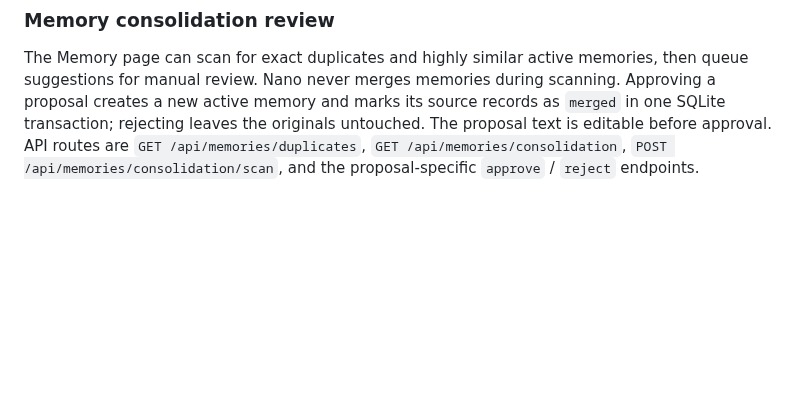
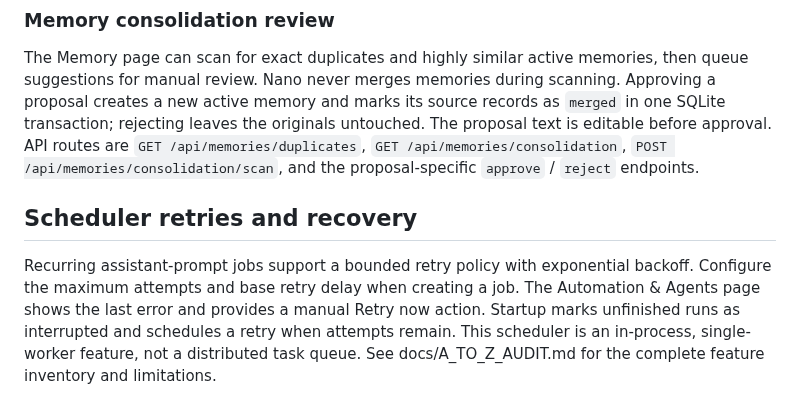
Before and after one commit to abdulraheemnohri/Nano-AI, a Markdown page: README.md, the part around the change. GitHub-like rendering; blank space fills up the shorter version.

Commit message:
Document scheduler retry and recovery behavior

```diff
--- a/README.md
+++ b/README.md
@@ -185,3 +185,8 @@ The System page's GitHub updater now creates an integrity-checked SQLite snapsho
 ### Memory consolidation review
 
 The Memory page can scan for exact duplicates and highly similar active memories, then queue suggestions for manual review. Nano never merges memories during scanning. Approving a proposal creates a new active memory and marks its source records as `merged` in one SQLite transaction; rejecting leaves the originals untouched. The proposal text is editable before approval. API routes are `GET /api/memories/duplicates`, `GET /api/memories/consolidation`, `POST /api/memories/consolidation/scan`, and the proposal-specific `approve` / `reject` endpoints.
+
+
+## Scheduler retries and recovery
+
+Recurring assistant-prompt jobs support a bounded retry policy with exponential backoff. Configure the maximum attempts and base retry delay when creating a job. The Automation & Agents page shows the last error and provides a manual Retry now action. Startup marks unfinished runs as interrupted and schedules a retry when attempts remain. This scheduler is an in-process, single-worker feature, not a distributed task queue. See docs/A_TO_Z_AUDIT.md for the complete feature inventory and limitations.
```
